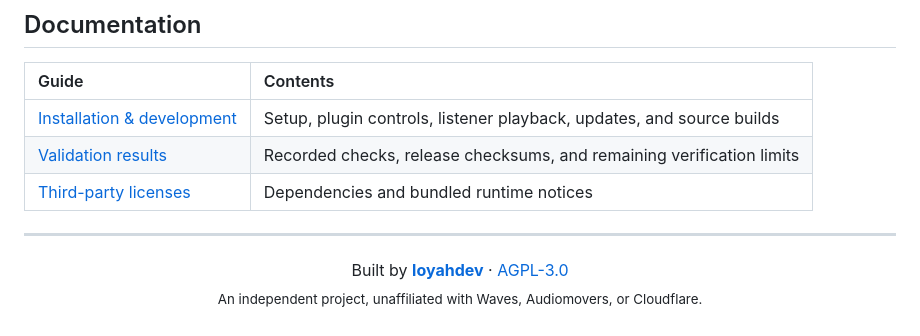
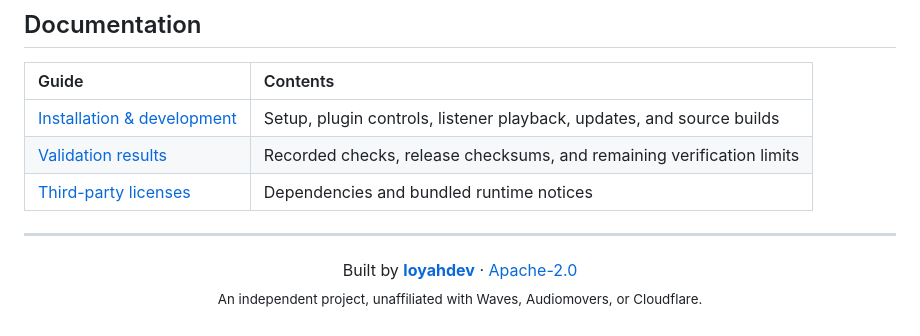
Before and after one commit to loyahdev/sessionstream, a Markdown page: README.md, the part around the change. GitHub-like rendering.

```diff
--- a/README.md
+++ b/README.md
@@ -149,6 +149,6 @@ For build details, tests, and troubleshooting, see [development notes](docs/DEVE
 ---
 
 <p align="center">
-  Built by <a href="https://github.com/loyahdev"><strong>loyahdev</strong></a> · <a href="LICENSE">AGPL-3.0</a><br>
+  Built by <a href="https://github.com/loyahdev"><strong>loyahdev</strong></a> · <a href="LICENSE">Apache-2.0</a><br>
   <sub>An independent project, unaffiliated with Waves, Audiomovers, or Cloudflare.</sub>
 </p>
```
